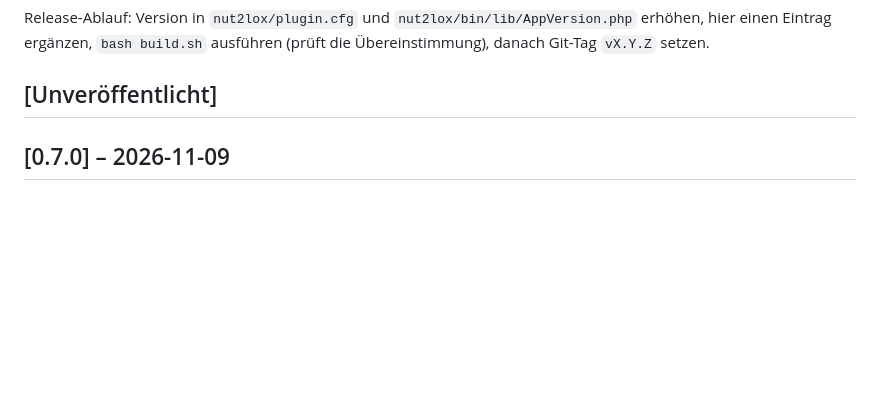
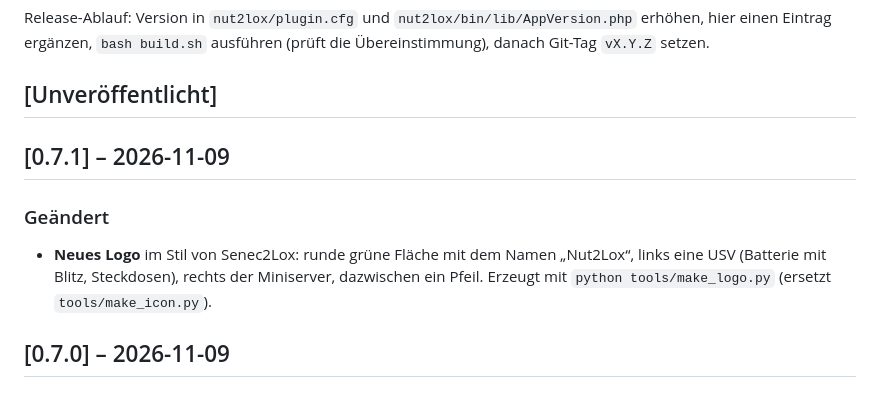
Before and after one commit to ricten/Nut2Lox, a Markdown page: CHANGELOG.md, the part around the change. Drawn GitHub-style; blank space fills up the shorter version.

Commit message:
Nut2Lox 0.7.1: neues Logo im Stil von Senec2Lox
Co-Authored-By: Claude Sonnet 5.5 <noreply@anthropic.com>

```diff
--- a/CHANGELOG.md
+++ b/CHANGELOG.md
@@ -7,6 +7,11 @@ Release-Ablauf: Version in `nut2lox/plugin.cfg` und `nut2lox/bin/lib/AppVersion.
 `bash build.sh` ausführen (prüft die Übereinstimmung), danach Git-Tag `vX.Y.Z` setzen.
 
 ## [Unveröffentlicht]
+
+## [0.7.1] – 2026-11-09
+
+### Geändert
+- **Neues Logo** im Stil von Senec2Lox: runde grüne Fläche mit dem Namen „Nut2Lox“, links eine USV (Batterie mit Blitz, Steckdosen), rechts der Miniserver, dazwischen ein Pfeil. Erzeugt mit `python tools/make_logo.py` (ersetzt `tools/make_icon.py`).
 
 ## [0.7.0] – 2026-11-09
 
```
Also changed, not shown: README.md (+1 -1 lines), docs/wiki/Entwicklung.md (+1 -1 lines), docs/logo/logo_loxberry.png, 9 other files.
